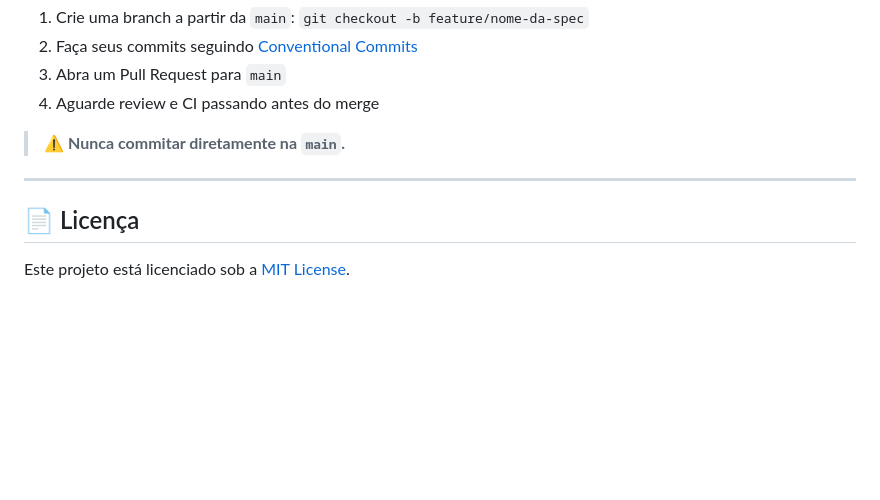
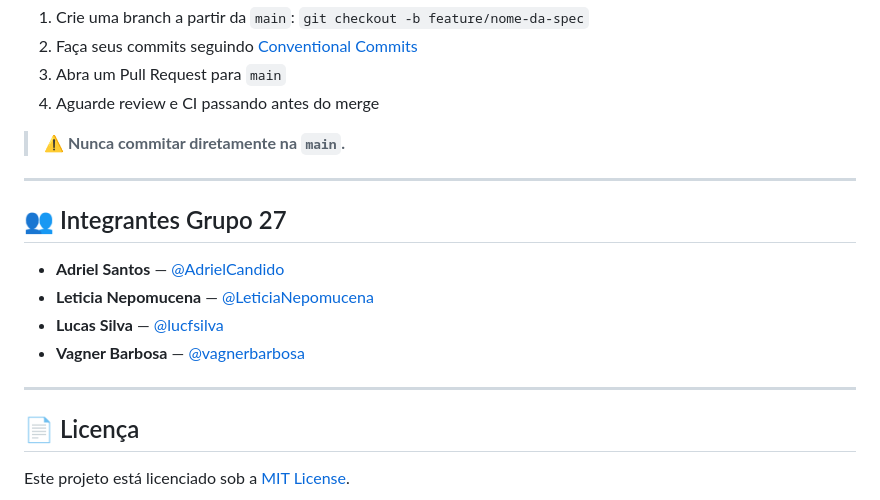
Before and after one commit to vagnerbarbosa/hackathon-fiap-fase-5, a Markdown page: README.md, the part around the change. Rendered like a GitHub page; blank space fills up the shorter version.

Commit message:
docs: adiciona seção de integrantes na posição correta
Posiciona integrantes antes da Licença, igual na main

Co-Authored-By: Claude <noreply@anthropic.com>

```diff
--- a/README.md
+++ b/README.md
@@ -368,6 +368,15 @@ Este projeto segue o fluxo de **Pull Requests** rigoroso:
 
 ---
 
+## 👥 Integrantes Grupo 27
+
+- **Adriel Santos** — [@AdrielCandido](https://github.com/AdrielCandido)
+- **Leticia Nepomucena** — [@LeticiaNepomucena](https://github.com/LeticiaNepomucena)
+- **Lucas Silva** — [@lucfsilva](https://github.com/lucfsilva)
+- **Vagner Barbosa** — [@vagnerbarbosa](https://github.com/vagnerbarbosa)
+
+---
+
 ## 📄 Licença
 
 Este projeto está licenciado sob a [MIT License](LICENSE).
```
